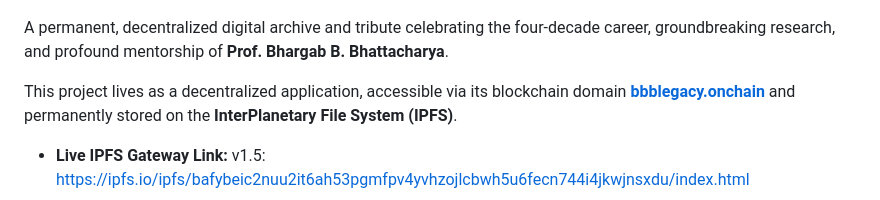
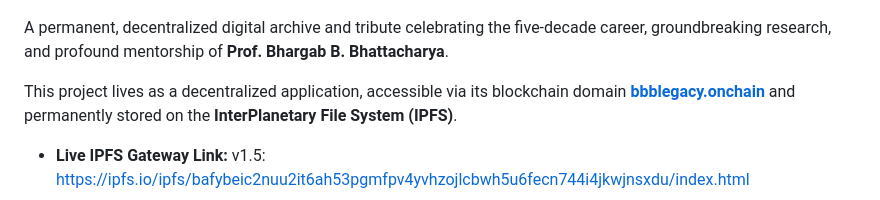
Before and after one commit to biplabro/bbb_legacy_onchain, a Markdown page: README.md, the part around the change. GitHub-like rendering.

```diff
--- a/README.md
+++ b/README.md
@@ -4,7 +4,7 @@
 
 
 
-A permanent, decentralized digital archive and tribute celebrating the four-decade career, groundbreaking research, and profound mentorship of **Prof. Bhargab B. Bhattacharya**.
+A permanent, decentralized digital archive and tribute celebrating the five-decade career, groundbreaking research, and profound mentorship of **Prof. Bhargab B. Bhattacharya**.
 
 This project lives as a decentralized application, accessible via its blockchain domain **[bbblegacy.onchain](https://www.google.com/url?sa=E&q=https%3A%2F%2Fbbblegacy.onchain)** and permanently stored on the **InterPlanetary File System (IPFS)**.
 
```
